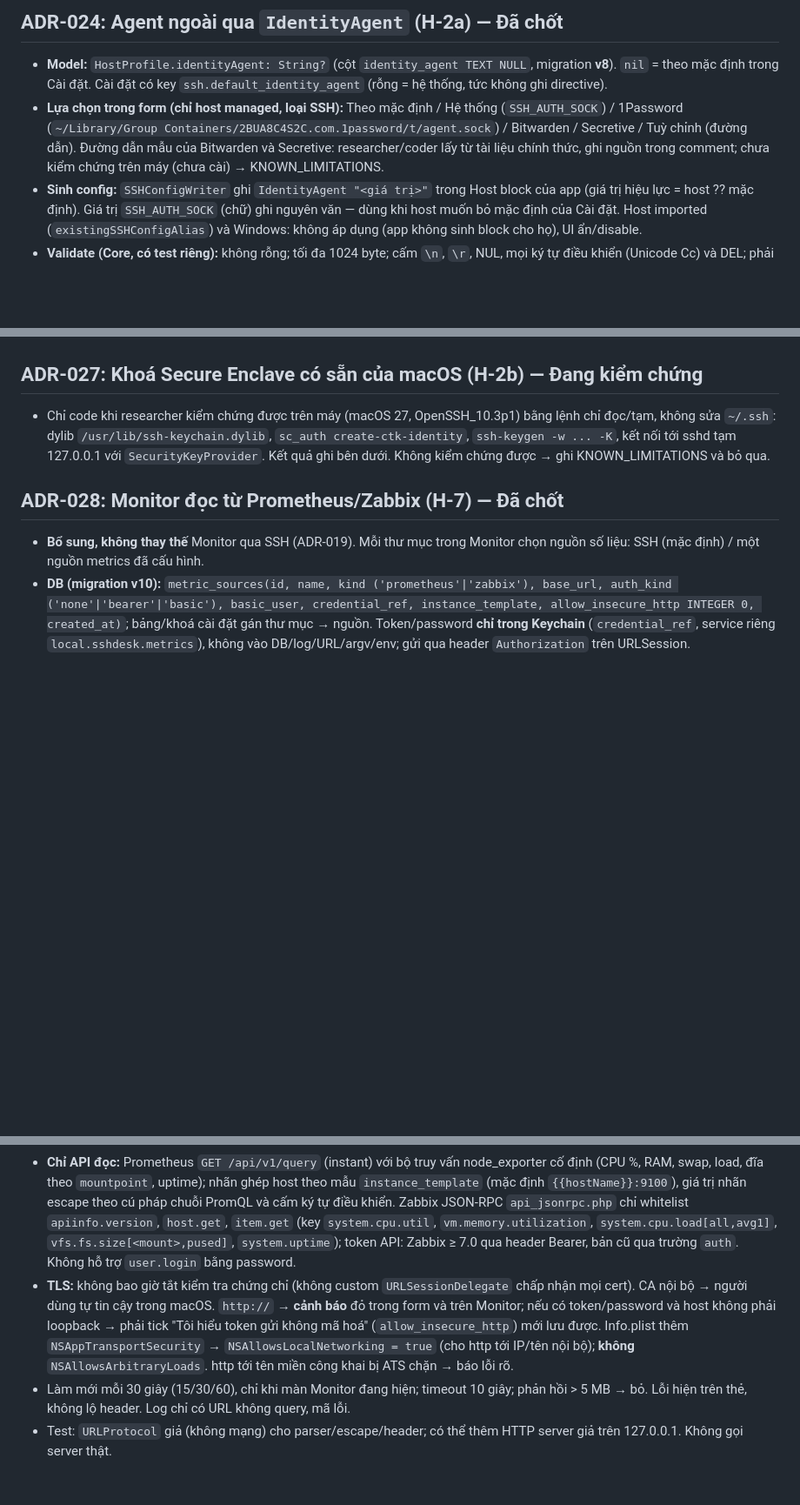
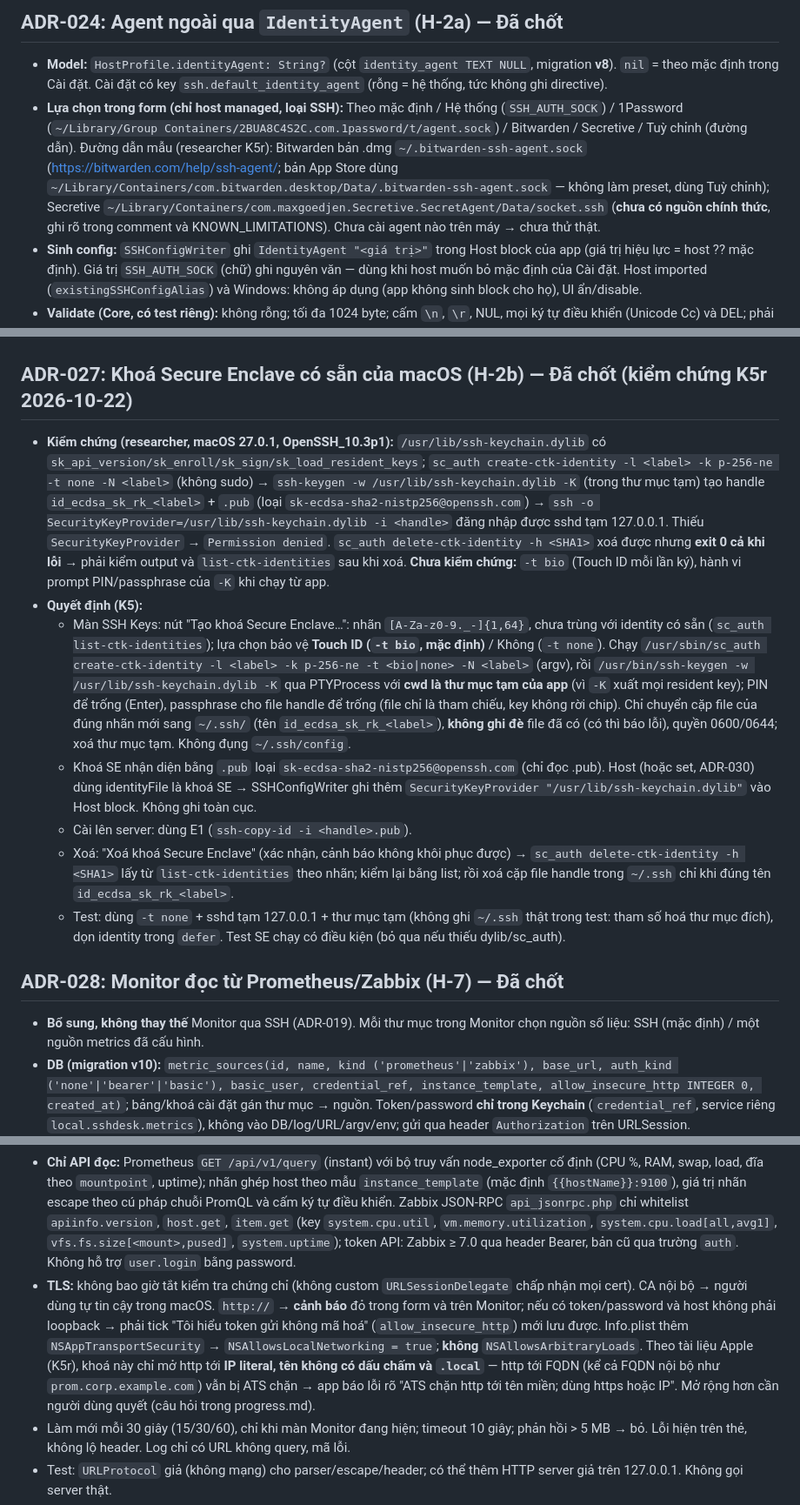
Before and after one commit to aquynh1682/ssh-desk, a Markdown page: docs/architecture.md, 3 parts joined by grey strips. Shown at 87% size. Rendered like a GitHub page; blank space fills up the shorter version.

Commit message:
docs: ADR-027 chốt sau kiểm chứng Secure Enclave; cập nhật ADR-024/028 theo K5r
Co-Authored-By: Claude Opus 5.5 <noreply@anthropic.com>

```diff
--- a/docs/architecture.md
+++ b/docs/architecture.md
@@ -266,7 +266,7 @@ Thứ tự làm (cập nhật sau khi thêm ADR-029/030): ADR-023 → 024 → 02
 
 ## ADR-024: Agent ngoài qua `IdentityAgent` (H-2a) — Đã chốt
 - **Model:** `HostProfile.identityAgent: String?` (cột `identity_agent TEXT NULL`, migration **v8**). `nil` = theo mặc định trong Cài đặt. Cài đặt có key `ssh.default_identity_agent` (rỗng = hệ thống, tức không ghi directive).
-- **Lựa chọn trong form (chỉ host managed, loại SSH):** Theo mặc định / Hệ thống (`SSH_AUTH_SOCK`) / 1Password (`~/Library/Group Containers/2BUA8C4S2C.com.1password/t/agent.sock`) / Bitwarden / Secretive / Tuỳ chỉnh (đường dẫn). Đường dẫn mẫu của Bitwarden và Secretive: researcher/coder lấy từ tài liệu chính thức, ghi nguồn trong comment; chưa kiểm chứng trên máy (chưa cài) → KNOWN_LIMITATIONS.
+- **Lựa chọn trong form (chỉ host managed, loại SSH):** Theo mặc định / Hệ thống (`SSH_AUTH_SOCK`) / 1Password (`~/Library/Group Containers/2BUA8C4S2C.com.1password/t/agent.sock`) / Bitwarden / Secretive / Tuỳ chỉnh (đường dẫn). Đường dẫn mẫu (researcher K5r): Bitwarden bản .dmg `~/.bitwarden-ssh-agent.sock` (https://bitwarden.com/help/ssh-agent/; bản App Store dùng `~/Library/Containers/com.bitwarden.desktop/Data/.bitwarden-ssh-agent.sock` — không làm preset, dùng Tuỳ chỉnh); Secretive `~/Library/Containers/com.maxgoedjen.Secretive.SecretAgent/Data/socket.ssh` (**chưa có nguồn chính thức**, ghi rõ trong comment và KNOWN_LIMITATIONS). Chưa cài agent nào trên máy → chưa thử thật.
 - **Sinh config:** `SSHConfigWriter` ghi `IdentityAgent "<giá trị>"` trong Host block của app (giá trị hiệu lực = host ?? mặc định). Giá trị `SSH_AUTH_SOCK` (chữ) ghi nguyên văn — dùng khi host muốn bỏ mặc định của Cài đặt. Host imported (`existingSSHConfigAlias`) và Windows: không áp dụng (app không sinh block cho họ), UI ẩn/disable.
 - **Validate (Core, có test riêng):** không rỗng; tối đa 1024 byte; cấm `\n`, `\r`, NUL, mọi ký tự điều khiển (Unicode Cc) và DEL; phải bắt đầu bằng `/` hoặc `~/`, hoặc đúng chữ `SSH_AUTH_SOCK`; cấm `%` và `$` (ssh mở rộng token/biến môi trường trong IdentityAgent — chặn để giá trị là literal). Quote/escape bằng đúng hàm quote của writer. **Test chống chèn directive:** giá trị chứa newline + `ProxyCommand ...` bị từ chối; `"` và `\` được escape đúng (kiểm bằng `ssh -G` với config tạm như các test writer hiện có nếu có sẵn hạ tầng).
 - Socket không tồn tại → chỉ cảnh báo trong form ("agent chưa chạy?"), không chặn lưu. Đường dẫn sau khi mở rộng `~` dài hơn 104 byte → cảnh báo.
@@ -316,14 +316,20 @@ Thứ tự làm (cập nhật sau khi thêm ADR-029/030): ADR-023 → 024 → 02
 - **Ansible tĩnh (tự parse, KHÔNG gọi `ansible-inventory` hay bất kỳ process nào):** INI (`[group]`, `[group:vars]`, `[group:children]`, `[all:vars]`, khoảng `web[01:03]` mở rộng có giới hạn) và YAML tập con (`all/hosts/children/vars`, mapping, scalar, quote, comment; anchor/alias/tag `!` khác ngoài `!vault` → báo lỗi dòng). Lấy `ansible_host`/`ansible_ssh_host`, `ansible_port`/`ansible_ssh_port`, `ansible_user`/`ansible_ssh_user` (biến host > group > all); tên group → tag. Không đọc `host_vars/`, `group_vars/`. `external_id` = tên host trong inventory.
 - UI: menu thư mục "Nguồn…" (thêm/sửa/xoá nguồn, Đồng bộ, Xem trước); host từ nguồn có huy hiệu nguồn và "Không còn trong nguồn".
 
-## ADR-027: Khoá Secure Enclave có sẵn của macOS (H-2b) — Đang kiểm chứng
-- Chỉ code khi researcher kiểm chứng được trên máy (macOS 27, OpenSSH_10.3p1) bằng lệnh chỉ đọc/tạm, không sửa `~/.ssh`: dylib `/usr/lib/ssh-keychain.dylib`, `sc_auth create-ctk-identity`, `ssh-keygen -w ... -K`, kết nối tới sshd tạm 127.0.0.1 với `SecurityKeyProvider`. Kết quả ghi bên dưới. Không kiểm chứng được → ghi KNOWN_LIMITATIONS và bỏ qua.
+## ADR-027: Khoá Secure Enclave có sẵn của macOS (H-2b) — Đã chốt (kiểm chứng K5r 2026-10-22)
+- **Kiểm chứng (researcher, macOS 27.0.1, OpenSSH_10.3p1):** `/usr/lib/ssh-keychain.dylib` có `sk_api_version/sk_enroll/sk_sign/sk_load_resident_keys`; `sc_auth create-ctk-identity -l <label> -k p-256-ne -t none -N <label>` (không sudo) → `ssh-keygen -w /usr/lib/ssh-keychain.dylib -K` (trong thư mục tạm) tạo handle `id_ecdsa_sk_rk_<label>` + `.pub` (loại `sk-ecdsa-sha2-nistp256@openssh.com`) → `ssh -o SecurityKeyProvider=/usr/lib/ssh-keychain.dylib -i <handle>` đăng nhập được sshd tạm 127.0.0.1. Thiếu `SecurityKeyProvider` → `Permission denied`. `sc_auth delete-ctk-identity -h <SHA1>` xoá được nhưng **exit 0 cả khi lỗi** → phải kiểm output và `list-ctk-identities` sau khi xoá. **Chưa kiểm chứng:** `-t bio` (Touch ID mỗi lần ký), hành vi prompt PIN/passphrase của `-K` khi chạy từ app.
+- **Quyết định (K5):**
+  - Màn SSH Keys: nút "Tạo khoá Secure Enclave…": nhãn `[A-Za-z0-9._-]{1,64}`, chưa trùng với identity có sẵn (`sc_auth list-ctk-identities`); lựa chọn bảo vệ **Touch ID (`-t bio`, mặc định)** / Không (`-t none`). Chạy `/usr/sbin/sc_auth create-ctk-identity -l <label> -k p-256-ne -t <bio|none> -N <label>` (argv), rồi `/usr/bin/ssh-keygen -w /usr/lib/ssh-keychain.dylib -K` qua PTYProcess với **cwd là thư mục tạm của app** (vì `-K` xuất mọi resident key); PIN để trống (Enter), passphrase cho file handle để trống (file chỉ là tham chiếu, key không rời chip). Chỉ chuyển cặp file của đúng nhãn mới sang `~/.ssh/` (tên `id_ecdsa_sk_rk_<label>`), **không ghi đè** file đã có (có thì báo lỗi), quyền 0600/0644; xoá thư mục tạm. Không đụng `~/.ssh/config`.
+  - Khoá SE nhận diện bằng `.pub` loại `sk-ecdsa-sha2-nistp256@openssh.com` (chỉ đọc .pub). Host (hoặc set, ADR-030) dùng identityFile là khoá SE → SSHConfigWriter ghi thêm `SecurityKeyProvider "/usr/lib/ssh-keychain.dylib"` vào Host block. Không ghi toàn cục.
+  - Cài lên server: dùng E1 (`ssh-copy-id -i <handle>.pub`).
+  - Xoá: "Xoá khoá Secure Enclave" (xác nhận, cảnh báo không khôi phục được) → `sc_auth delete-ctk-identity -h <SHA1>` lấy từ `list-ctk-identities` theo nhãn; kiểm lại bằng list; rồi xoá cặp file handle trong `~/.ssh` chỉ khi đúng tên `id_ecdsa_sk_rk_<label>`.
+  - Test: dùng `-t none` + sshd tạm 127.0.0.1 + thư mục tạm (không ghi `~/.ssh` thật trong test: tham số hoá thư mục đích), dọn identity trong `defer`. Test SE chạy có điều kiện (bỏ qua nếu thiếu dylib/sc_auth).
 
 ## ADR-028: Monitor đọc từ Prometheus/Zabbix (H-7) — Đã chốt
 - **Bổ sung, không thay thế** Monitor qua SSH (ADR-019). Mỗi thư mục trong Monitor chọn nguồn số liệu: SSH (mặc định) / một nguồn metrics đã cấu hình.
 - **DB (migration v10):** `metric_sources(id, name, kind ('prometheus'|'zabbix'), base_url, auth_kind ('none'|'bearer'|'basic'), basic_user, credential_ref, instance_template, allow_insecure_http INTEGER 0, created_at)`; bảng/khoá cài đặt gán thư mục → nguồn. Token/password **chỉ trong Keychain** (`credential_ref`, service riêng `local.sshdesk.metrics`), không vào DB/log/URL/argv/env; gửi qua header `Authorization` trên URLSession.
 - **Chỉ API đọc:** Prometheus `GET /api/v1/query` (instant) với bộ truy vấn node_exporter cố định (CPU %, RAM, swap, load, đĩa theo `mountpoint`, uptime); nhãn ghép host theo mẫu `instance_template` (mặc định `{{hostName}}:9100`), giá trị nhãn escape theo cú pháp chuỗi PromQL và cấm ký tự điều khiển. Zabbix JSON-RPC `api_jsonrpc.php` chỉ whitelist `apiinfo.version`, `host.get`, `item.get` (key `system.cpu.util`, `vm.memory.utilization`, `system.cpu.load[all,avg1]`, `vfs.fs.size[<mount>,pused]`, `system.uptime`); token API: Zabbix ≥ 7.0 qua header Bearer, bản cũ qua trường `auth`. Không hỗ trợ `user.login` bằng password.
-- **TLS:** không bao giờ tắt kiểm tra chứng chỉ (không custom `URLSessionDelegate` chấp nhận mọi cert). CA nội bộ → người dùng tự tin cậy trong macOS. `http://` → **cảnh báo** đỏ trong form và trên Monitor; nếu có token/password và host không phải loopback → phải tick "Tôi hiểu token gửi không mã hoá" (`allow_insecure_http`) mới lưu được. Info.plist thêm `NSAppTransportSecurity` → `NSAllowsLocalNetworking = true` (cho http tới IP/tên nội bộ); **không** `NSAllowsArbitraryLoads`. http tới tên miền công khai bị ATS chặn → báo lỗi rõ.
+- **TLS:** không bao giờ tắt kiểm tra chứng chỉ (không custom `URLSessionDelegate` chấp nhận mọi cert). CA nội bộ → người dùng tự tin cậy trong macOS. `http://` → **cảnh báo** đỏ trong form và trên Monitor; nếu có token/password và host không phải loopback → phải tick "Tôi hiểu token gửi không mã hoá" (`allow_insecure_http`) mới lưu được. Info.plist thêm `NSAppTransportSecurity` → `NSAllowsLocalNetworking = true`; **không** `NSAllowsArbitraryLoads`. Theo tài liệu Apple (K5r), khoá này chỉ mở http tới **IP literal, tên không có dấu chấm và `.local`** — http tới FQDN (kể cả FQDN nội bộ như `prom.corp.example.com`) vẫn bị ATS chặn → app báo lỗi rõ "ATS chặn http tới tên miền; dùng https hoặc IP". Mở rộng hơn cần người dùng quyết (câu hỏi trong progress.md).
 - Làm mới mỗi 30 giây (15/30/60), chỉ khi màn Monitor đang hiện; timeout 10 giây; phản hồi > 5 MB → bỏ. Lỗi hiện trên thẻ, không lộ header. Log chỉ có URL không query, mã lỗi.
 - Test: `URLProtocol` giả (không mạng) cho parser/escape/header; có thể thêm HTTP server giả trên 127.0.0.1. Không gọi server thật.
 - **Không làm đợt này:** nhật ký phiên cục bộ (tuỳ chọn trong H-7), cảnh báo/thông báo macOS, Grafana link.
```
Also changed, not shown: plan.md (+1 -1 lines).
